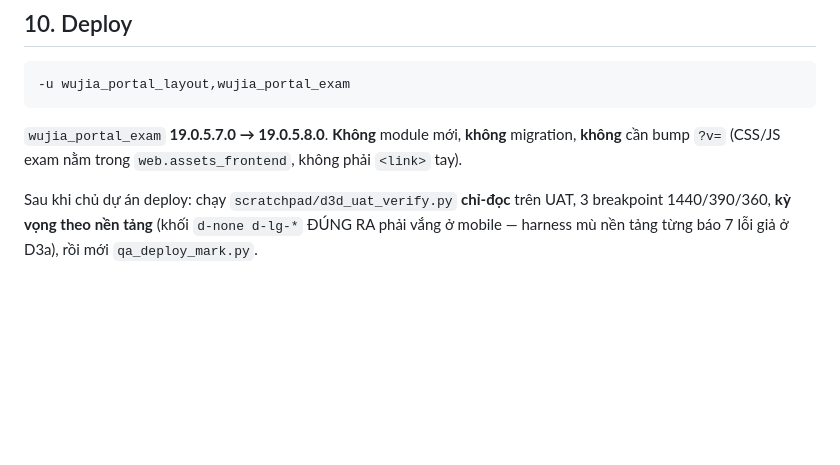
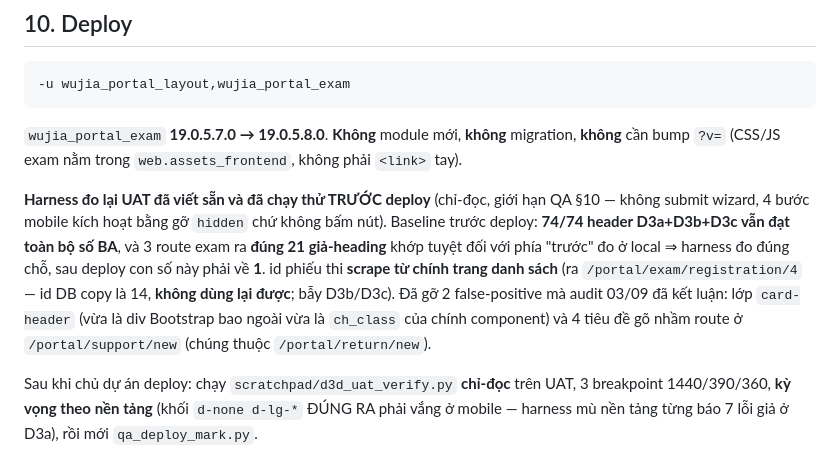
Before and after one commit to huyban2003/WujiaTea-ERP-internal, a Markdown page: docs/d3d-acceptance-matrix.md, the part around the change. GitHub-like rendering; blank space fills up the shorter version.

Commit message:
D3d: ghi nhận baseline UAT trước deploy + harness đo lại chỉ-đọc
Chạy thử `d3d_uat_verify.py` trên UAT khi CHƯA deploy: 74/74 header
D3a+D3b+D3c vẫn đạt, 3 route exam ra đúng 21 giả-heading khớp tuyệt đối
phía "trước" đo ở local ⇒ harness đo đúng chỗ; sau deploy phải về 1
(1 còn lại là chỗ defer chờ BA).

Co-Authored-By: Claude Opus 5 (1M context) <noreply@anthropic.com>

```diff
--- a/docs/d3d-acceptance-matrix.md
+++ b/docs/d3d-acceptance-matrix.md
@@ -195,6 +195,15 @@ bố cục chồng khít bản "trước" ngoài phần cao/thấp đã giải t
 `wujia_portal_exam` **19.0.5.7.0 → 19.0.5.8.0**. **Không** module mới, **không** migration,
 **không** cần bump `?v=` (CSS/JS exam nằm trong `web.assets_frontend`, không phải `<link>` tay).
 
+**Harness đo lại UAT đã viết sẵn và đã chạy thử TRƯỚC deploy** (chỉ-đọc, giới hạn QA §10 — không
+submit wizard, 4 bước mobile kích hoạt bằng gỡ `hidden` chứ không bấm nút). Baseline trước deploy:
+**74/74 header D3a+D3b+D3c vẫn đạt toàn bộ số BA**, và 3 route exam ra **đúng 21 giả-heading** khớp
+tuyệt đối với phía "trước" đo ở local ⇒ harness đo đúng chỗ, sau deploy con số này phải về **1**.
+id phiếu thi **scrape từ chính trang danh sách** (ra `/portal/exam/registration/4` — id DB copy là
+14, **không dùng lại được**; bẫy D3b/D3c). Đã gỡ 2 false-positive mà audit 03/09 đã kết luận:
+lớp `card-header` (vừa là div Bootstrap bao ngoài vừa là `ch_class` của chính component) và 4 tiêu
+đề gõ nhầm route ở `/portal/support/new` (chúng thuộc `/portal/return/new`).
+
 Sau khi chủ dự án deploy: chạy `scratchpad/d3d_uat_verify.py` **chỉ-đọc** trên UAT, 3 breakpoint
 1440/390/360, **kỳ vọng theo nền tảng** (khối `d-none d-lg-*` ĐÚNG RA phải vắng ở mobile — harness
 mù nền tảng từng báo 7 lỗi giả ở D3a), rồi mới `qa_deploy_mark.py`.
```
